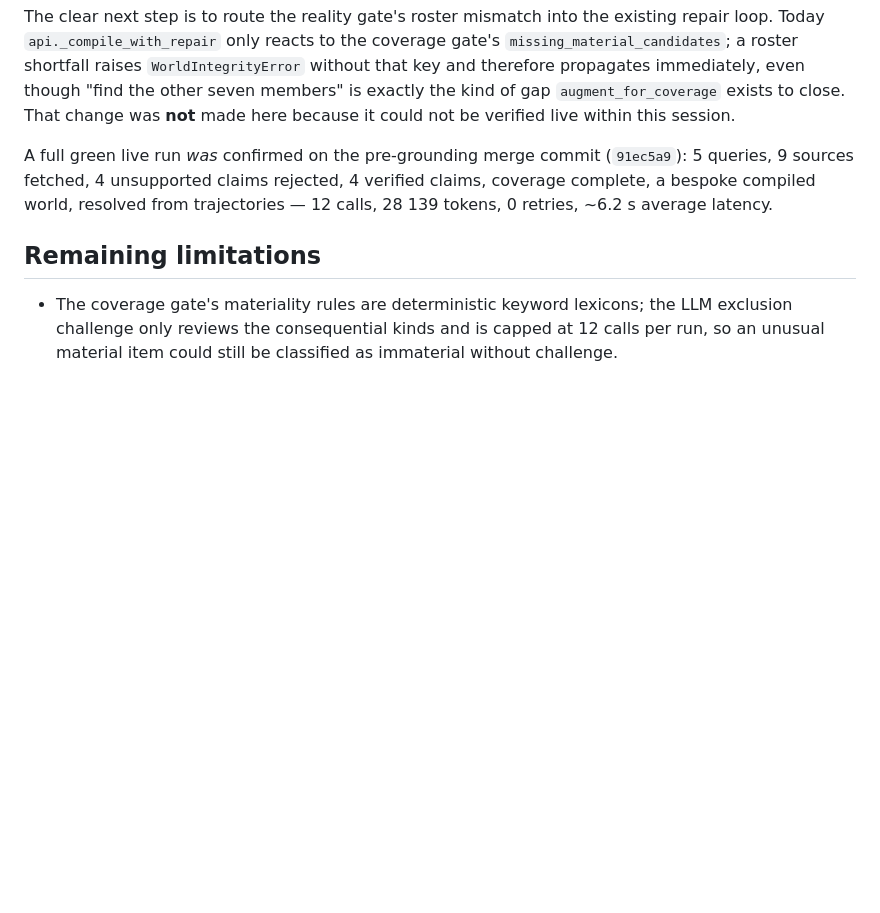
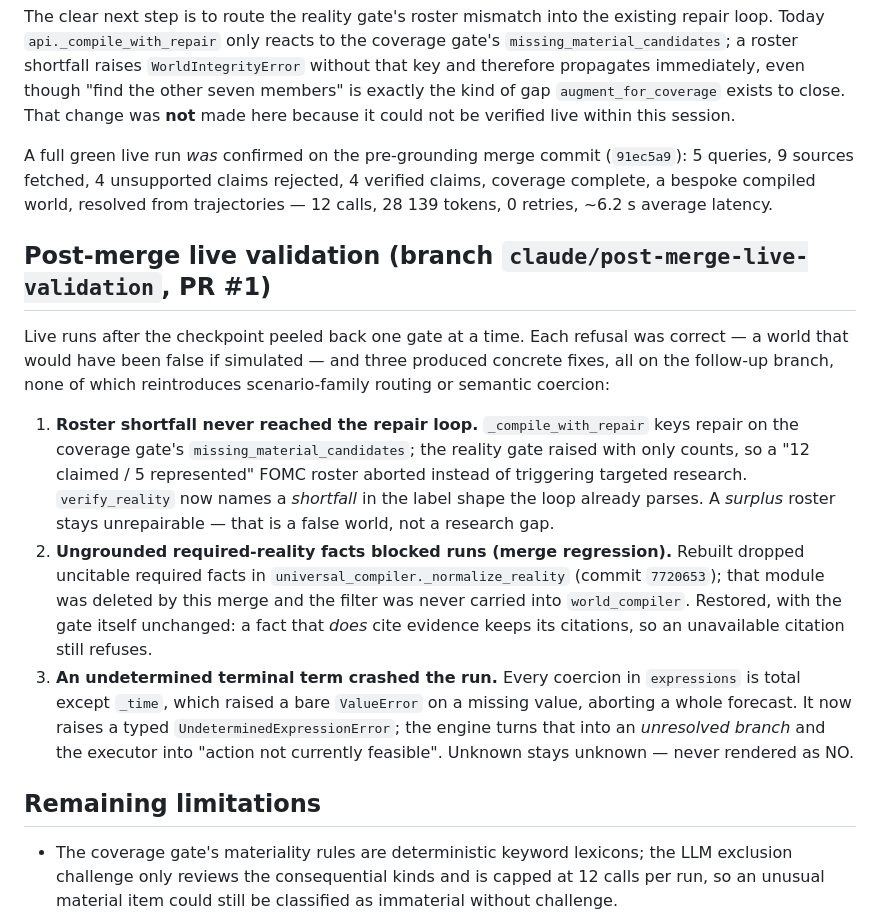
Before and after one commit to fnstggl/SWORLDMODEL-CORE, a Markdown page: docs/REBUILT_UNIVERSAL_MERGE.md, the part around the change. Drawn GitHub-style; blank space fills up the shorter version.

Commit message:
Document the post-merge live-validation findings
Records the three defects the post-checkpoint live runs exposed and the fixes
made on the follow-up branch: the roster shortfall now reaching the repair loop,
the restored ungrounded-required-fact filter (a regression this merge
introduced), and undetermined terminal terms leaving a branch unresolved instead
of crashing the run.

Co-Authored-By: Claude Opus 4.8 <noreply@anthropic.com>
Claude-Session: https://claude.ai/code/session_01Sxuw6KJgDyWY5gyWSCzJJD

```diff
--- a/docs/REBUILT_UNIVERSAL_MERGE.md
+++ b/docs/REBUILT_UNIVERSAL_MERGE.md
@@ -174,6 +174,30 @@ A full green live run *was* confirmed on the pre-grounding merge commit (`91ec5a
 complete, a bespoke compiled world, resolved from trajectories — 12 calls, 28 139
 tokens, 0 retries, ~6.2 s average latency.
 
+## Post-merge live validation (branch `claude/post-merge-live-validation`, PR #1)
+
+Live runs after the checkpoint peeled back one gate at a time. Each refusal was correct
+— a world that would have been false if simulated — and three produced concrete fixes,
+all on the follow-up branch, none of which reintroduces scenario-family routing or
+semantic coercion:
+
+1. **Roster shortfall never reached the repair loop.** `_compile_with_repair` keys repair
+   on the coverage gate's `missing_material_candidates`; the reality gate raised with
+   only counts, so a "12 claimed / 5 represented" FOMC roster aborted instead of
+   triggering targeted research. `verify_reality` now names a *shortfall* in the label
+   shape the loop already parses. A *surplus* roster stays unrepairable — that is a false
+   world, not a research gap.
+2. **Ungrounded required-reality facts blocked runs (merge regression).** Rebuilt dropped
+   uncitable required facts in `universal_compiler._normalize_reality` (commit
+   `7720653`); that module was deleted by this merge and the filter was never carried
+   into `world_compiler`. Restored, with the gate itself unchanged: a fact that *does*
+   cite evidence keeps its citations, so an unavailable citation still refuses.
+3. **An undetermined terminal term crashed the run.** Every coercion in `expressions` is
+   total except `_time`, which raised a bare `ValueError` on a missing value, aborting a
+   whole forecast. It now raises a typed `UndeterminedExpressionError`; the engine turns
+   that into an *unresolved branch* and the executor into "action not currently
+   feasible". Unknown stays unknown — never rendered as NO.
+
 ## Remaining limitations
 
 * The coverage gate's materiality rules are deterministic keyword lexicons; the LLM
```
